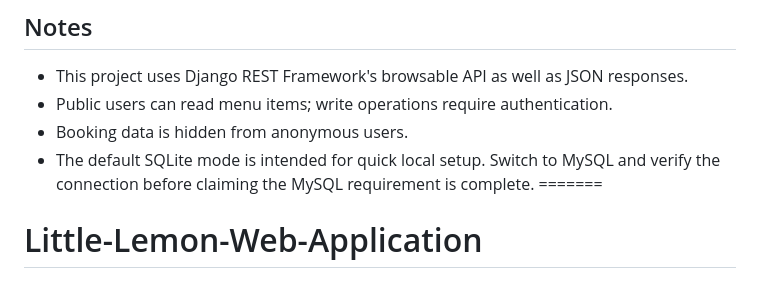
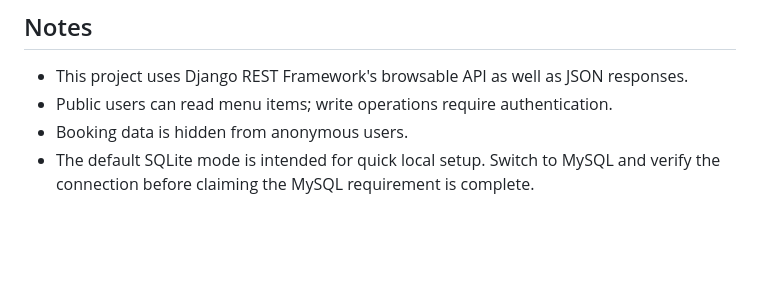
Before and after one commit to SUJAY300/Little-Lemon-Web-Application, a Markdown page: README.md, the part around the change. Drawn GitHub-style; blank space fills up the shorter version.

Commit message:
Clean up README by removing section header
Removed unnecessary section header from README.

```diff
--- a/README.md
+++ b/README.md
@@ -197,5 +197,3 @@ Commit and push the README file. Submit your own repository URL in Coursera.
 - Public users can read menu items; write operations require authentication.
 - Booking data is hidden from anonymous users.
 - The default SQLite mode is intended for quick local setup. Switch to MySQL and verify the connection before claiming the MySQL requirement is complete.
-=======
-# Little-Lemon-Web-Application
```
